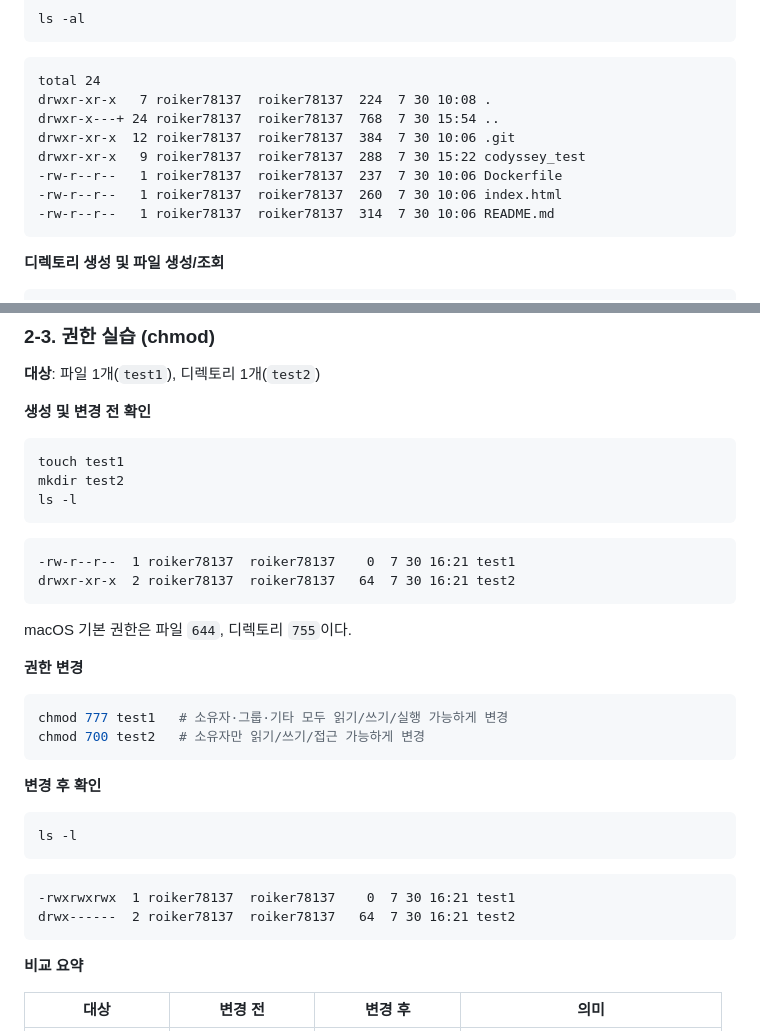
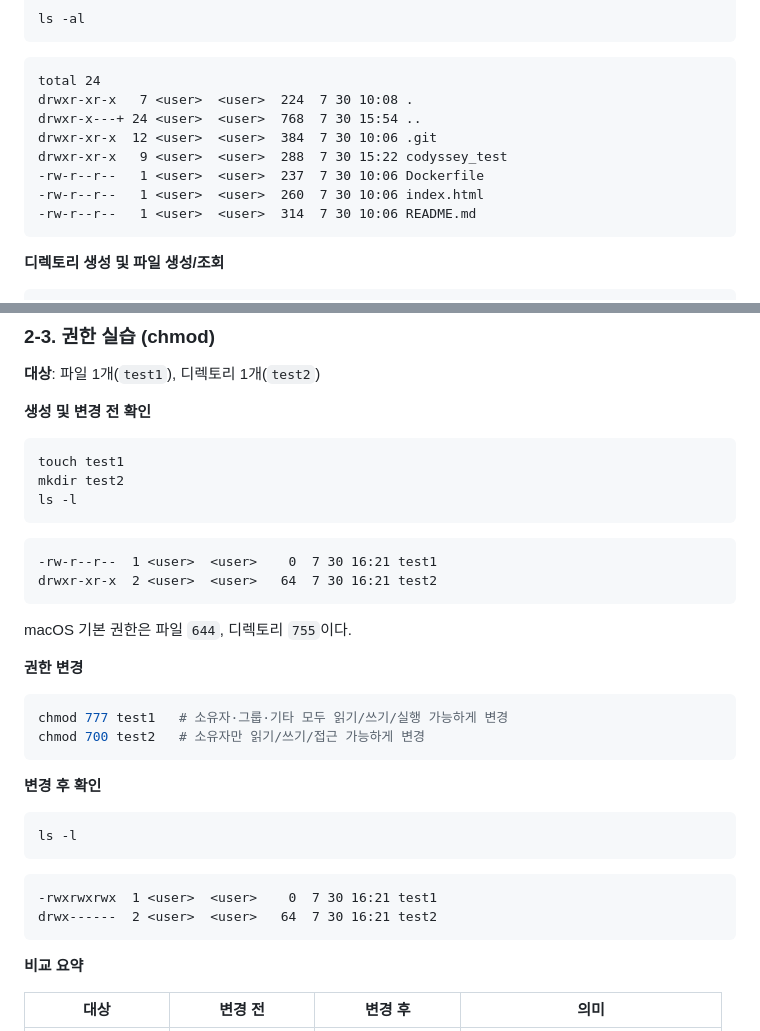
Before and after one commit to roiker7/codyssey_E1-1, a Markdown page: README.md, 2 parts joined by grey strips. GitHub-like rendering.

````diff
--- a/README.md
+++ b/README.md
@@ -115,13 +115,13 @@ ls -al
 
 ```text
 total 24
-drwxr-xr-x   7 roiker78137  roiker78137  224  7 30 10:08 .
-drwxr-x---+ 24 roiker78137  roiker78137  768  7 30 15:54 ..
-drwxr-xr-x  12 roiker78137  roiker78137  384  7 30 10:06 .git
-drwxr-xr-x   9 roiker78137  roiker78137  288  7 30 15:22 codyssey_test
--rw-r--r--   1 roiker78137  roiker78137  237  7 30 10:06 Dockerfile
--rw-r--r--   1 roiker78137  roiker78137  260  7 30 10:06 index.html
--rw-r--r--   1 roiker78137  roiker78137  314  7 30 10:06 README.md
+drwxr-xr-x   7 <user>  <user>  224  7 30 10:08 .
+drwxr-x---+ 24 <user>  <user>  768  7 30 15:54 ..
+drwxr-xr-x  12 <user>  <user>  384  7 30 10:06 .git
+drwxr-xr-x   9 <user>  <user>  288  7 30 15:22 codyssey_test
+-rw-r--r--   1 <user>  <user>  237  7 30 10:06 Dockerfile
+-rw-r--r--   1 <user>  <user>  260  7 30 10:06 index.html
+-rw-r--r--   1 <user>  <user>  314  7 30 10:06 README.md
 ```
 
 **디렉토리 생성 및 파일 생성/조회**
@@ -205,8 +205,8 @@ ls -l
 ```
 
 ```text
--rw-r--r--  1 roiker78137  roiker78137    0  7 30 16:21 test1
-drwxr-xr-x  2 roiker78137  roiker78137   64  7 30 16:21 test2
+-rw-r--r--  1 <user>  <user>    0  7 30 16:21 test1
+drwxr-xr-x  2 <user>  <user>   64  7 30 16:21 test2
 ```
 
 macOS 기본 권한은 파일 `644`, 디렉토리 `755`이다.
@@ -225,8 +225,8 @@ ls -l
 ```
 
 ```text
--rwxrwxrwx  1 roiker78137  roiker78137    0  7 30 16:21 test1
-drwx------  2 roiker78137  roiker78137   64  7 30 16:21 test2
+-rwxrwxrwx  1 <user>  <user>    0  7 30 16:21 test1
+drwx------  2 <user>  <user>   64  7 30 16:21 test2
 ```
 
 **비교 요약**
````
